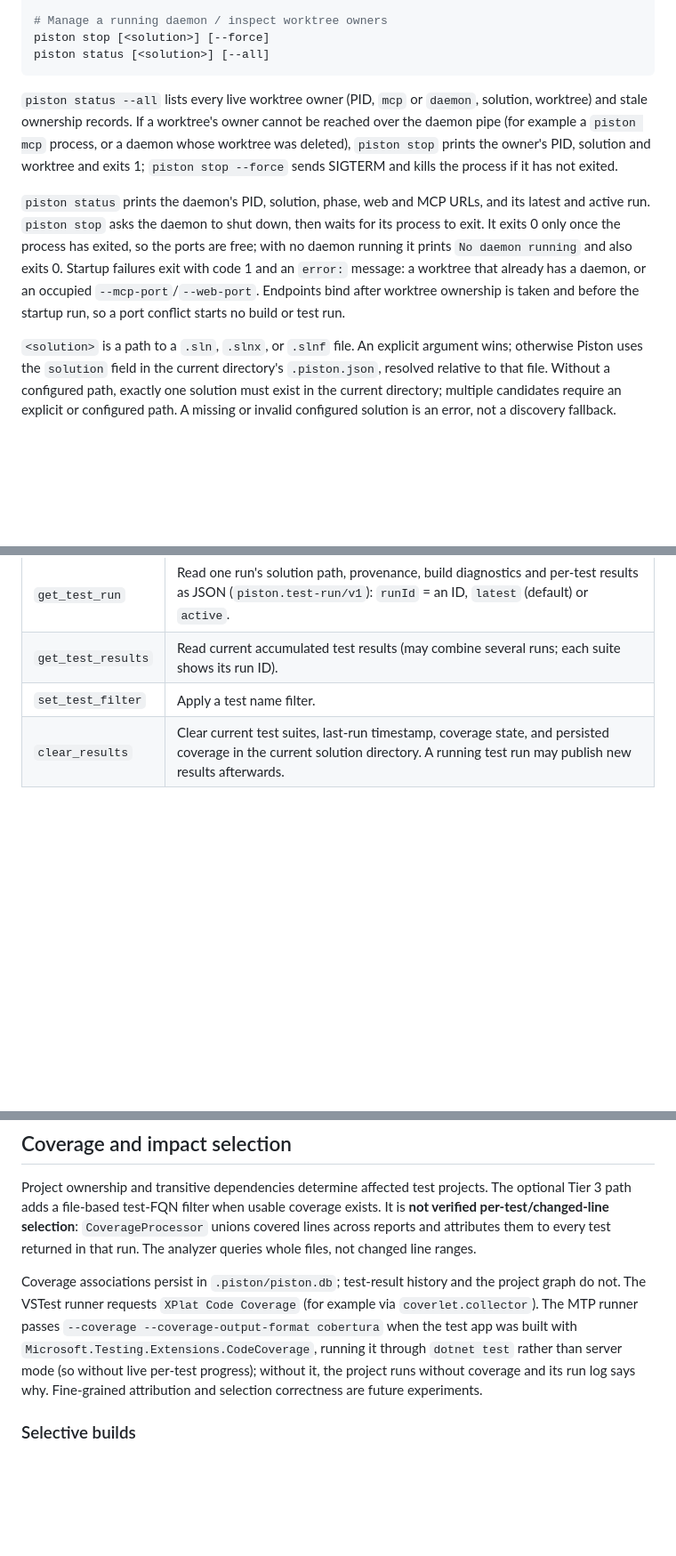
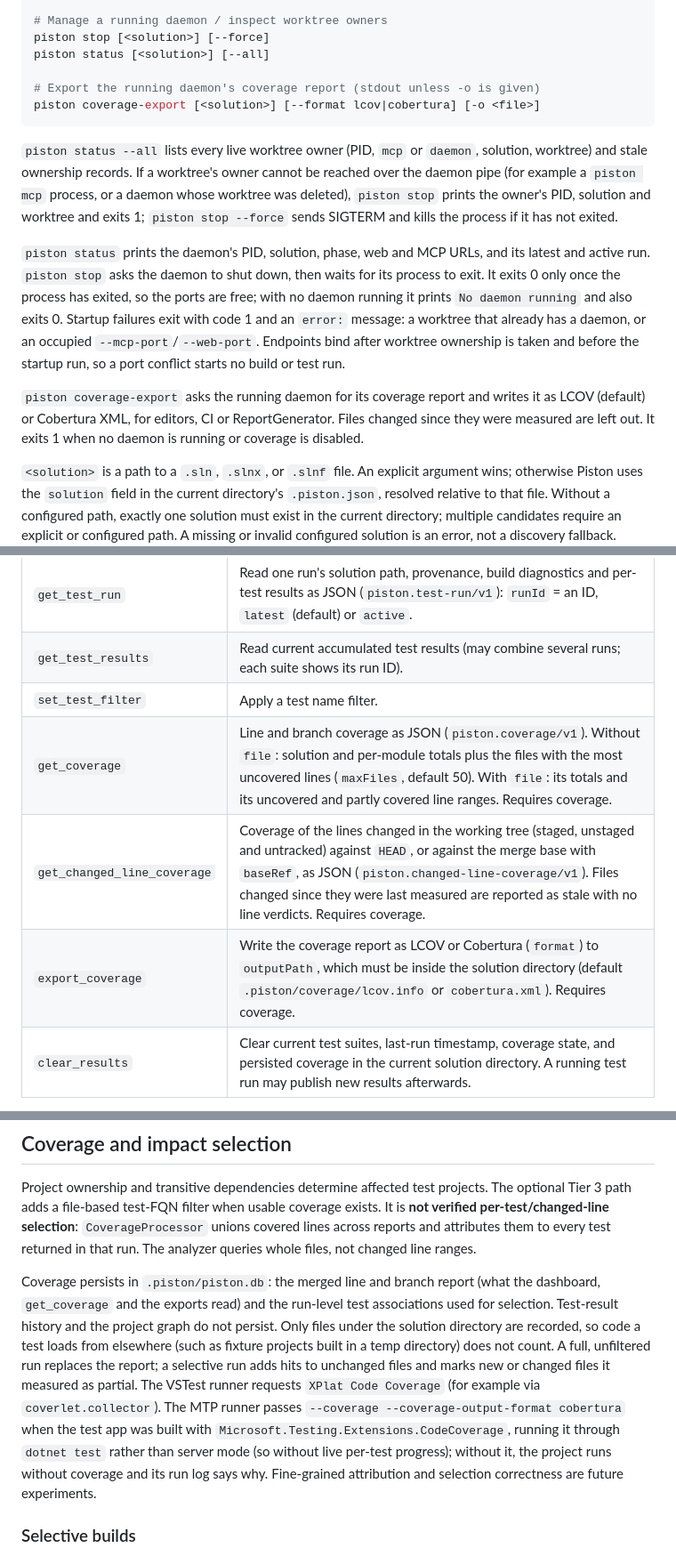
Before and after one commit to damianh/piston, a Markdown page: README.md, 3 parts joined by grey strips. Shown at 89% size. Rendered like a GitHub page; blank space fills up the shorter version.

````diff
--- a/README.md
+++ b/README.md
@@ -62,11 +62,16 @@ piston mcp [<solution>] [--debounce <ms>] [--filter <pattern>] [--coverage] [--p
 # Manage a running daemon / inspect worktree owners
 piston stop [<solution>] [--force]
 piston status [<solution>] [--all]
+
+# Export the running daemon's coverage report (stdout unless -o is given)
+piston coverage-export [<solution>] [--format lcov|cobertura] [-o <file>]
 ```
 
 `piston status --all` lists every live worktree owner (PID, `mcp` or `daemon`, solution, worktree) and stale ownership records. If a worktree's owner cannot be reached over the daemon pipe (for example a `piston mcp` process, or a daemon whose worktree was deleted), `piston stop` prints the owner's PID, solution and worktree and exits 1; `piston stop --force` sends SIGTERM and kills the process if it has not exited.
 
 `piston status` prints the daemon's PID, solution, phase, web and MCP URLs, and its latest and active run. `piston stop` asks the daemon to shut down, then waits for its process to exit. It exits 0 only once the process has exited, so the ports are free; with no daemon running it prints `No daemon running` and also exits 0. Startup failures exit with code 1 and an `error:` message: a worktree that already has a daemon, or an occupied `--mcp-port`/`--web-port`. Endpoints bind after worktree ownership is taken and before the startup run, so a port conflict starts no build or test run.
+
+`piston coverage-export` asks the running daemon for its coverage report and writes it as LCOV (default) or Cobertura XML, for editors, CI or ReportGenerator. Files changed since they were measured are left out. It exits 1 when no daemon is running or coverage is disabled.
 
 `<solution>` is a path to a `.sln`, `.slnx`, or `.slnf` file. An explicit argument wins; otherwise Piston uses the `solution` field in the current directory's `.piston.json`, resolved relative to that file. Without a configured path, exactly one solution must exist in the current directory; multiple candidates require an explicit or configured path. A missing or invalid configured solution is an error, not a discovery fallback.
 
@@ -146,6 +153,9 @@ To set up a coding agent, follow [docs/agent-usage.md](docs/agent-usage.md). It
 | `get_test_run` | Read one run's solution path, provenance, build diagnostics and per-test results as JSON (`piston.test-run/v1`): `runId` = an ID, `latest` (default) or `active`. |
 | `get_test_results` | Read current accumulated test results (may combine several runs; each suite shows its run ID). |
 | `set_test_filter` | Apply a test name filter. |
+| `get_coverage` | Line and branch coverage as JSON (`piston.coverage/v1`). Without `file`: solution and per-module totals plus the files with the most uncovered lines (`maxFiles`, default 50). With `file`: its totals and its uncovered and partly covered line ranges. Requires coverage. |
+| `get_changed_line_coverage` | Coverage of the lines changed in the working tree (staged, unstaged and untracked) against `HEAD`, or against the merge base with `baseRef`, as JSON (`piston.changed-line-coverage/v1`). Files changed since they were last measured are reported as stale with no line verdicts. Requires coverage. |
+| `export_coverage` | Write the coverage report as LCOV or Cobertura (`format`) to `outputPath`, which must be inside the solution directory (default `.piston/coverage/lcov.info` or `cobertura.xml`). Requires coverage. |
 | `clear_results` | Clear current test suites, last-run timestamp, coverage state, and persisted coverage in the current solution directory. A running test run may publish new results afterwards. |
 
 These are the retained test tools. `LoadWorkspace`, `GetDiagnostics`,
@@ -217,7 +227,7 @@ Limits: this is admission control by reservation. Piston does not cap the actual
 
 Project ownership and transitive dependencies determine affected test projects. The optional Tier 3 path adds a file-based test-FQN filter when usable coverage exists. It is **not verified per-test/changed-line selection**: `CoverageProcessor` unions covered lines across reports and attributes them to every test returned in that run. The analyzer queries whole files, not changed line ranges.
 
-Coverage associations persist in `.piston/piston.db`; test-result history and the project graph do not. The VSTest runner requests `XPlat Code Coverage` (for example via `coverlet.collector`). The MTP runner passes `--coverage --coverage-output-format cobertura` when the test app was built with `Microsoft.Testing.Extensions.CodeCoverage`, running it through `dotnet test` rather than server mode (so without live per-test progress); without it, the project runs without coverage and its run log says why. Fine-grained attribution and selection correctness are future experiments.
+Coverage persists in `.piston/piston.db`: the merged line and branch report (what the dashboard, `get_coverage` and the exports read) and the run-level test associations used for selection. Test-result history and the project graph do not persist. Only files under the solution directory are recorded, so code a test loads from elsewhere (such as fixture projects built in a temp directory) does not count. A full, unfiltered run replaces the report; a selective run adds hits to unchanged files and marks new or changed files it measured as partial. The VSTest runner requests `XPlat Code Coverage` (for example via `coverlet.collector`). The MTP runner passes `--coverage --coverage-output-format cobertura` when the test app was built with `Microsoft.Testing.Extensions.CodeCoverage`, running it through `dotnet test` rather than server mode (so without live per-test progress); without it, the project runs without coverage and its run log says why. Fine-grained attribution and selection correctness are future experiments.
 
 ### Selective builds
 
````
Also changed, not shown: other parts of README.md (+2 -0 lines), ARCHITECTURE.md (+32 -14 lines).
